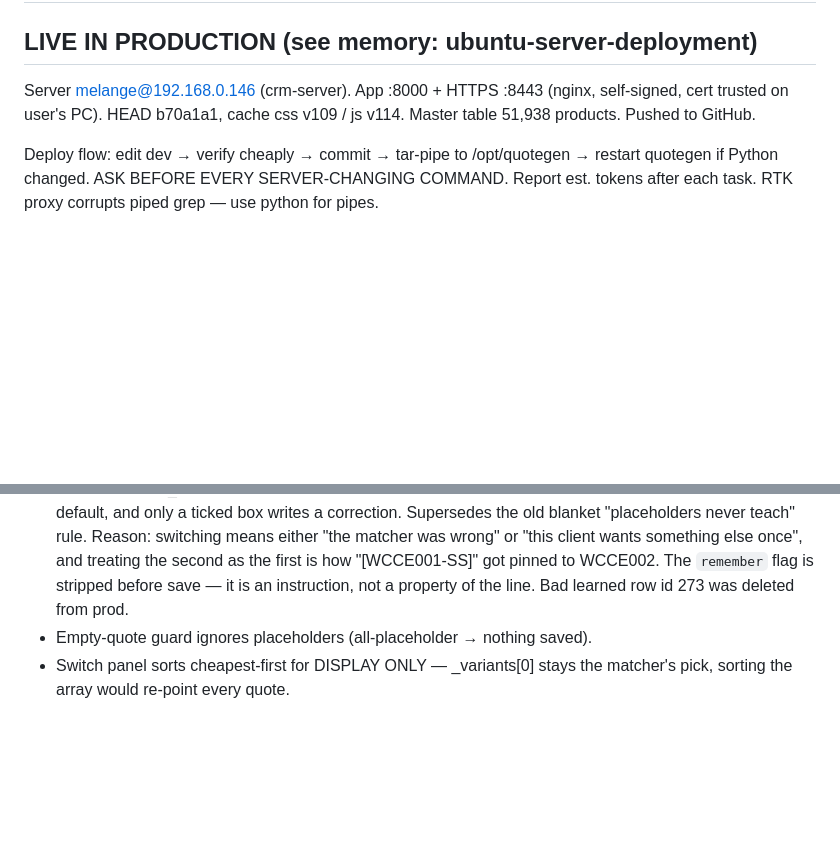
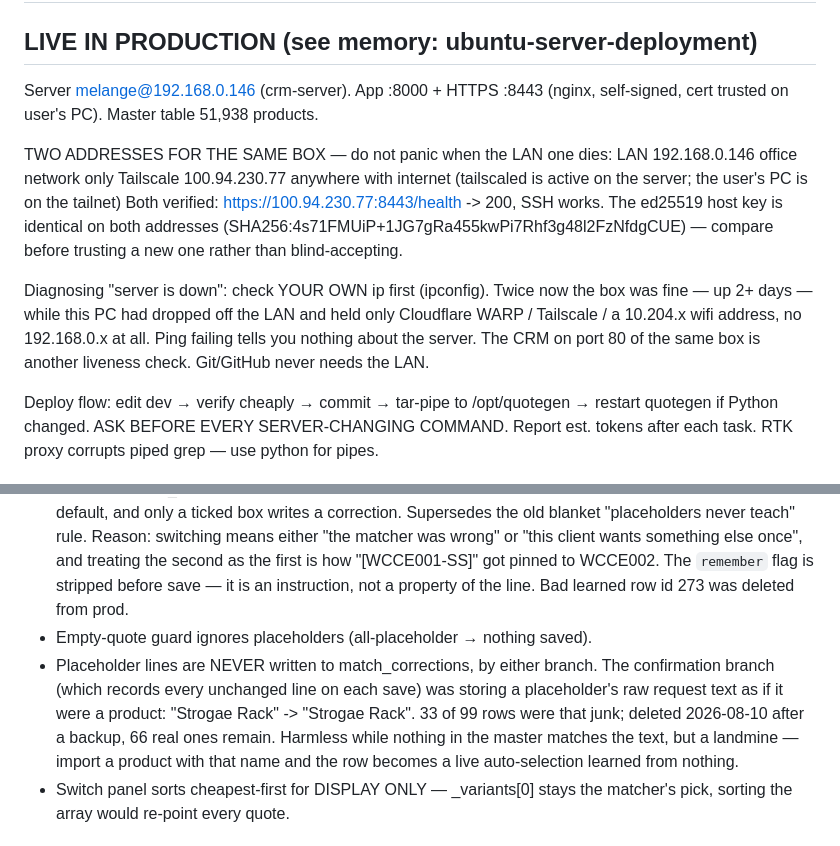
Before and after one commit to himanshukumarlenka00-a11y/quotation-poc, a Markdown page: HANDOFF.md, 2 parts joined by grey strips. Drawn GitHub-style; blank space fills up the shorter version.

Commit message:
HANDOFF: record the Tailscale address and how to diagnose "server is down"
Twice today the box was fine (up 2+ days) while this PC had dropped off the
LAN. The same machine is reachable at 100.94.230.77 from anywhere, which
makes both incidents avoidable. Also records the placeholder-learning fix.

Co-Authored-By: Claude Fable 5 <noreply@anthropic.com>

```diff
--- a/HANDOFF.md
+++ b/HANDOFF.md
@@ -2,8 +2,23 @@
 
 ## LIVE IN PRODUCTION (see memory: ubuntu-server-deployment)
 Server melange@192.168.0.146 (crm-server). App :8000 + HTTPS :8443 (nginx,
-self-signed, cert trusted on user's PC). HEAD b70a1a1, cache css v109 /
-js v114. Master table 51,938 products. Pushed to GitHub.
+self-signed, cert trusted on user's PC). Master table 51,938 products.
+
+TWO ADDRESSES FOR THE SAME BOX — do not panic when the LAN one dies:
+  LAN        192.168.0.146    office network only
+  Tailscale  100.94.230.77    anywhere with internet (tailscaled is active
+                              on the server; the user's PC is on the tailnet)
+Both verified: https://100.94.230.77:8443/health -> 200, SSH works. The
+ed25519 host key is identical on both addresses
+(SHA256:4s71FMUiP+1JG7gRa455kwPi7Rhf3g48l2FzNfdgCUE) — compare before
+trusting a new one rather than blind-accepting.
+
+Diagnosing "server is down": check YOUR OWN ip first (ipconfig). Twice now
+the box was fine — up 2+ days — while this PC had dropped off the LAN and
+held only Cloudflare WARP / Tailscale / a 10.204.x wifi address, no
+192.168.0.x at all. Ping failing tells you nothing about the server. The
+CRM on port 80 of the same box is another liveness check. Git/GitHub never
+needs the LAN.
 
 Deploy flow: edit dev → verify cheaply → commit → tar-pipe to /opt/quotegen
 → restart quotegen if Python changed. ASK BEFORE EVERY SERVER-CHANGING
@@ -25,6 +40,13 @@ use python for pipes.
   before save — it is an instruction, not a property of the line.
   Bad learned row id 273 was deleted from prod.
 - Empty-quote guard ignores placeholders (all-placeholder → nothing saved).
+- Placeholder lines are NEVER written to match_corrections, by either branch.
+  The confirmation branch (which records every unchanged line on each save)
+  was storing a placeholder's raw request text as if it were a product:
+  "Strogae Rack" -> "Strogae Rack". 33 of 99 rows were that junk; deleted
+  2026-08-10 after a backup, 66 real ones remain. Harmless while nothing in
+  the master matches the text, but a landmine — import a product with that
+  name and the row becomes a live auto-selection learned from nothing.
 - Switch panel sorts cheapest-first for DISPLAY ONLY — _variants[0] stays the
   matcher's pick, sorting the array would re-point every quote.
 
```
